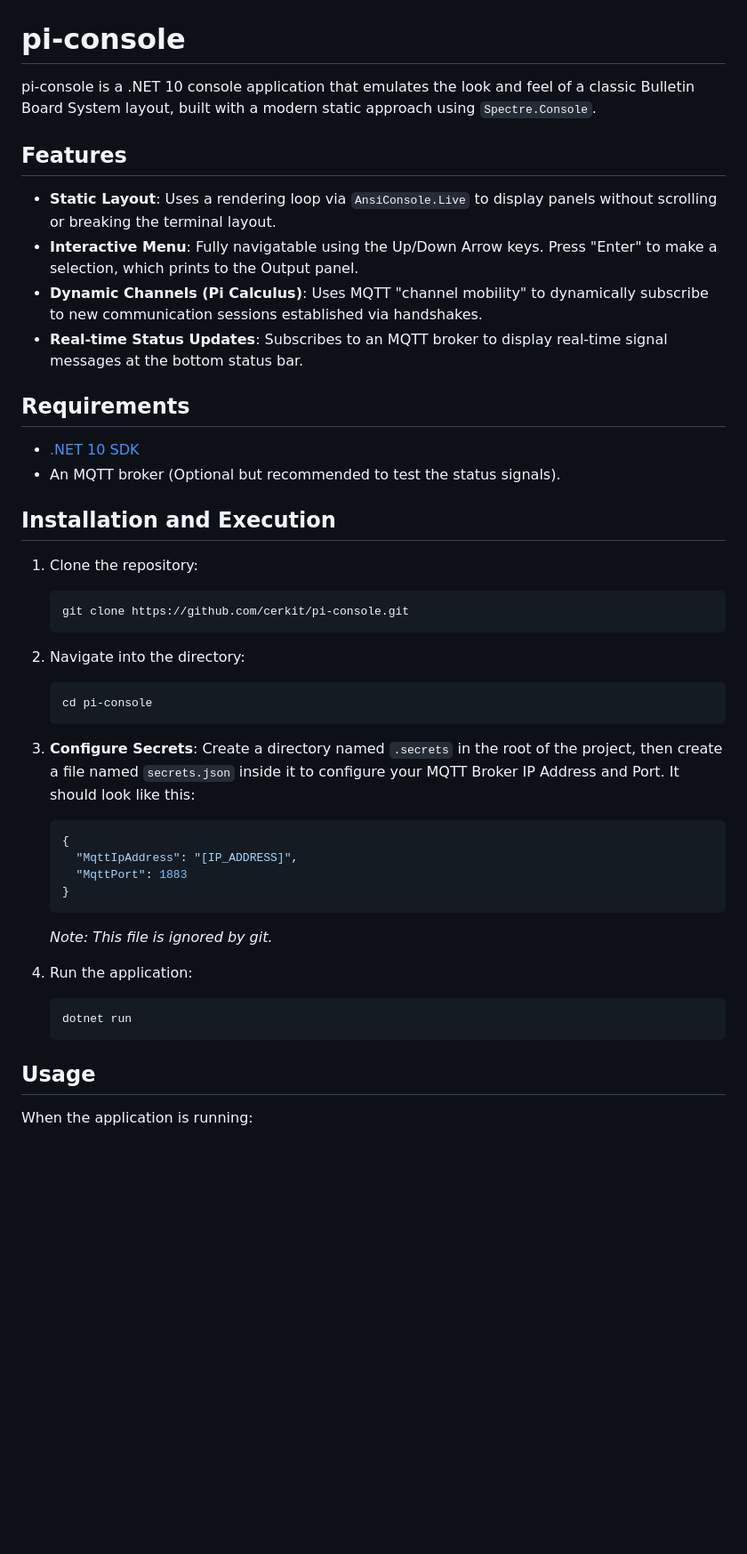
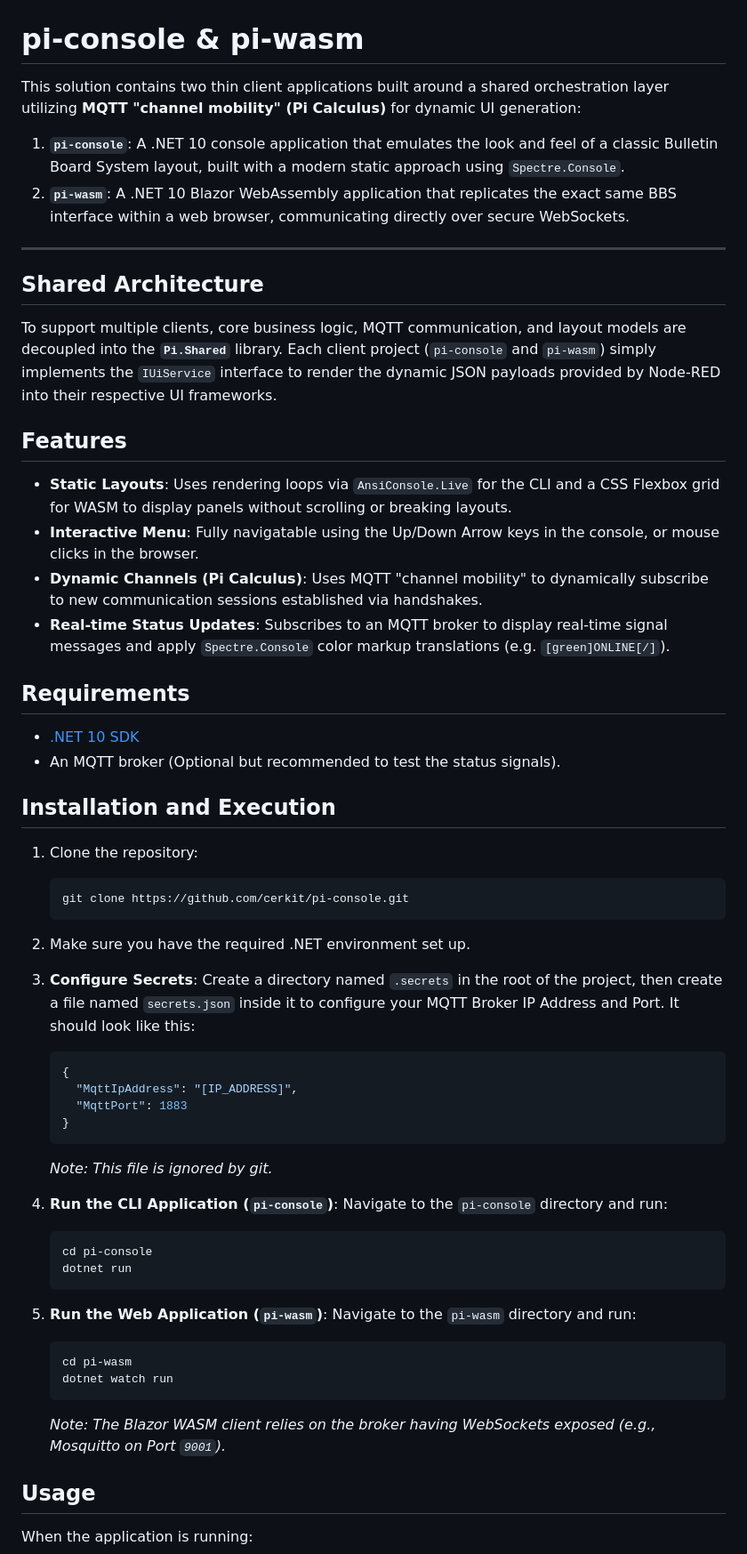
Before and after one commit to cerkit/pi-console, a Markdown page: README.md, the part around one of its changes. Shown at 89% size. Rendered like a GitHub page; blank space fills up the shorter version.

Commit message:
docs: Update README for pi-wasm and Shared layout architecture

````diff
--- a/README.md
+++ b/README.md
@@ -1,13 +1,21 @@
 ![Pi Calculus](images/pi-calc-banner.png)
-# pi-console
+# pi-console & pi-wasm
 
-pi-console is a .NET 10 console application that emulates the look and feel of a classic Bulletin Board System layout, built with a modern static approach using `Spectre.Console`.
+This solution contains two thin client applications built around a shared orchestration layer utilizing **MQTT "channel mobility" (Pi Calculus)** for dynamic UI generation:
+
+1. **`pi-console`**: A .NET 10 console application that emulates the look and feel of a classic Bulletin Board System layout, built with a modern static approach using `Spectre.Console`.
+2. **`pi-wasm`**: A .NET 10 Blazor WebAssembly application that replicates the exact same BBS interface within a web browser, communicating directly over secure WebSockets.
+
+---
+
+## Shared Architecture
+To support multiple clients, core business logic, MQTT communication, and layout models are decoupled into the **`Pi.Shared`** library. Each client project (`pi-console` and `pi-wasm`) simply implements the `IUiService` interface to render the dynamic JSON payloads provided by Node-RED into their respective UI frameworks.
 
 ## Features
-- **Static Layout**: Uses a rendering loop via `AnsiConsole.Live` to display panels without scrolling or breaking the terminal layout.
-- **Interactive Menu**: Fully navigatable using the Up/Down Arrow keys. Press "Enter" to make a selection, which prints to the Output panel.
+- **Static Layouts**: Uses rendering loops via `AnsiConsole.Live` for the CLI and a CSS Flexbox grid for WASM to display panels without scrolling or breaking layouts.
+- **Interactive Menu**: Fully navigatable using the Up/Down Arrow keys in the console, or mouse clicks in the browser.
 - **Dynamic Channels (Pi Calculus)**: Uses MQTT "channel mobility" to dynamically subscribe to new communication sessions established via handshakes.
-- **Real-time Status Updates**: Subscribes to an MQTT broker to display real-time signal messages at the bottom status bar.
+- **Real-time Status Updates**: Subscribes to an MQTT broker to display real-time signal messages and apply `Spectre.Console` color markup translations (e.g. `[green]ONLINE[/]`).
 
 ## Requirements
 - [.NET 10 SDK](https://dotnet.microsoft.com/download)
@@ -20,10 +28,7 @@ pi-console is a .NET 10 console application that emulates the look and feel of a
    git clone https://github.com/cerkit/pi-console.git
    ```
 
-2. Navigate into the directory:
-   ```bash
-   cd pi-console
-   ```
+2. Make sure you have the required .NET environment set up.
 
 3. **Configure Secrets**:
    Create a directory named `.secrets` in the root of the project, then create a file named `secrets.json` inside it to configure your MQTT Broker IP Address and Port. It should look like this:
@@ -35,10 +40,20 @@ pi-console is a .NET 10 console application that emulates the look and feel of a
    ```
    *Note: This file is ignored by git.*
 
-4. Run the application:
+4. **Run the CLI Application (`pi-console`)**:
+   Navigate to the `pi-console` directory and run:
    ```bash
+   cd pi-console
    dotnet run
    ```
+
+5. **Run the Web Application (`pi-wasm`)**:
+   Navigate to the `pi-wasm` directory and run:
+   ```bash
+   cd pi-wasm
+   dotnet watch run
+   ```
+   *Note: The Blazor WASM client relies on the broker having WebSockets exposed (e.g., Mosquitto on Port `9001`).*
 
 ## Usage
 
````
Also changed, not shown: other parts of README.md (+5 -3 lines).
